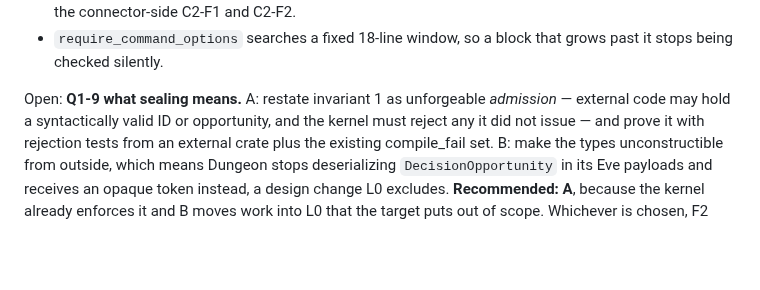
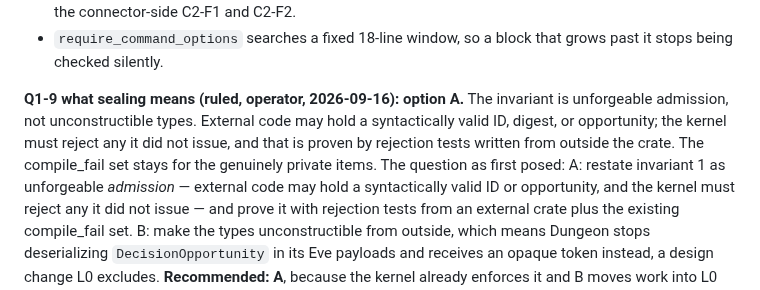
Before and after one commit to GameCult/Ghostlight, a Markdown page: docs/architecture/ghostlight-library-extraction-cut.md, the part around the change. Rendered like a GitHub page; blank space fills up the shorter version.

```diff
--- a/docs/architecture/ghostlight-library-extraction-cut.md
+++ b/docs/architecture/ghostlight-library-extraction-cut.md
@@ -123,7 +123,12 @@ Follow-ups outside this migration, from the fix batch:
 - `require_command_options` searches a fixed 18-line window, so a block
   that grows past it stops being checked silently.
 
-Open: **Q1-9 what sealing means.** A: restate invariant 1 as unforgeable
+**Q1-9 what sealing means (ruled, operator, 2026-09-16): option A.** The
+invariant is unforgeable admission, not unconstructible types. External
+code may hold a syntactically valid ID, digest, or opportunity; the kernel
+must reject any it did not issue, and that is proven by rejection tests
+written from outside the crate. The compile_fail set stays for the
+genuinely private items. The question as first posed: A: restate invariant 1 as unforgeable
 *admission* — external code may hold a syntactically valid ID or opportunity,
 and the kernel must reject any it did not issue — and prove it with rejection
 tests from an external crate plus the existing compile_fail set. B: make the
```
Also changed, not shown: docs/architecture/ghostlight-library-extraction.md (+9 -0 lines).
